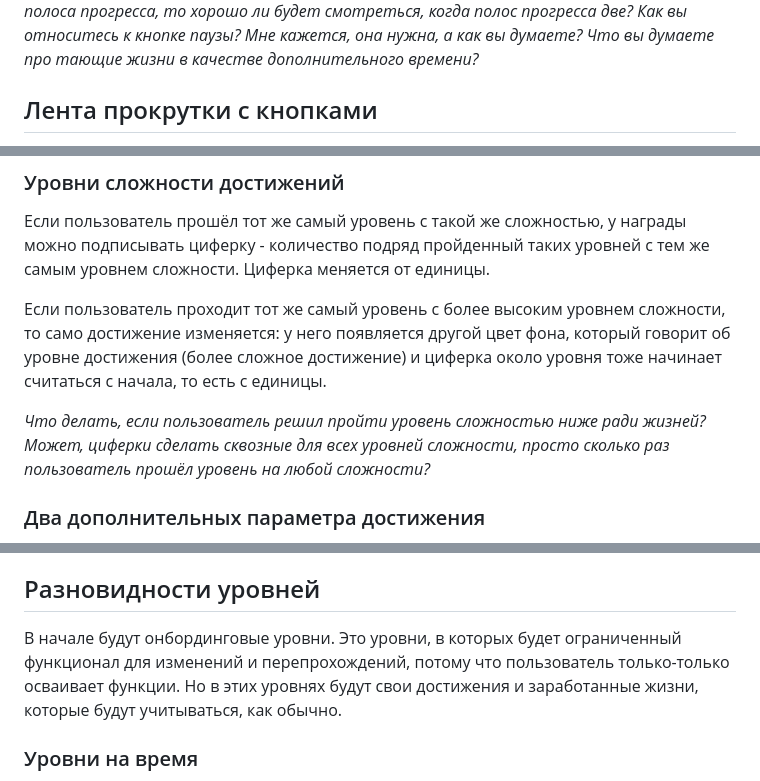
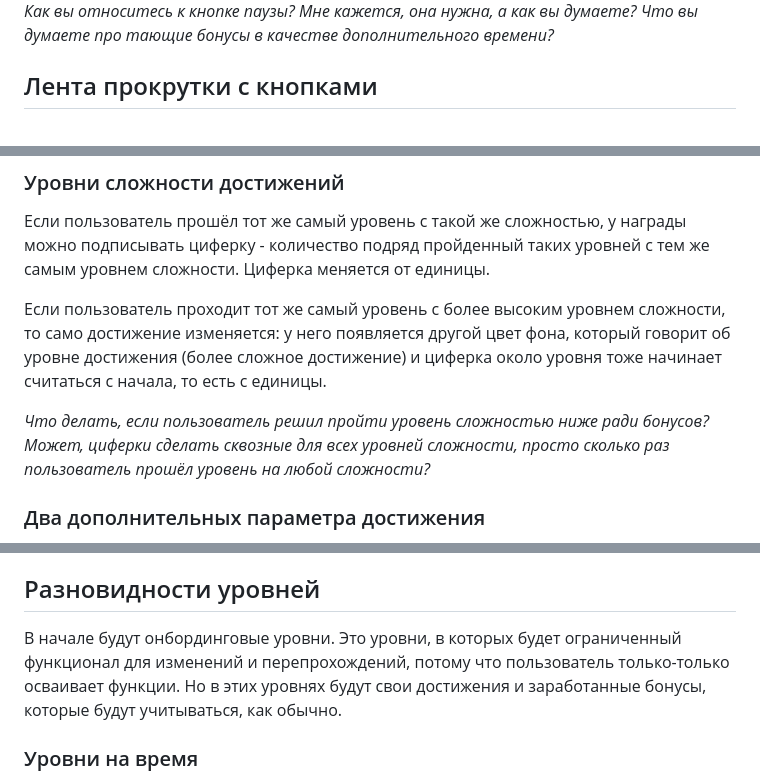
Before and after one commit to KateKotova/tiling-puzzle, a Markdown page: gameplay/game-description.md, 3 parts joined by grey strips. Rendered like a GitHub page.

```diff
--- a/gameplay/game-description.md
+++ b/gameplay/game-description.md
@@ -72,5 +71,5 @@
 *Как вы относитесь к кнопке паузы? Мне кажется, она нужна, а как вы думаете?*
-*Что вы думаете про тающие жизни в качестве дополнительного времени?*
+*Что вы думаете про тающие бонусы в качестве дополнительного времени?*
 
 ## Лента прокрутки с кнопками
 Лента прокрутки содержит пазлы, которые подбирает пользователь.
@@ -136,7 +118,7 @@
 
 Если пользователь проходит тот же самый уровень с более высоким уровнем сложности, то само достижение изменяется: у него появляется другой цвет фона, который говорит об уровне достижения (более сложное достижение) и циферка около уровня тоже начинает считаться с начала, то есть с единицы.
 
-*Что делать, если пользователь решил пройти уровень сложностью ниже ради жизней?*
+*Что делать, если пользователь решил пройти уровень сложностью ниже ради бонусов?*
 *Может, циферки сделать сквозные для всех уровней сложности, просто сколько раз пользователь прошёл уровень на любой сложности?*
 
 ### Два дополнительных параметра достижения
@@ -149,7 +131,7 @@
 *Что вы думаете по поводу достижений? Хорошо ли будут смотреться уровни достижений и эти 2 параметра?*
 
 ## Разновидности уровней
-В начале будут онбординговые уровни. Это уровни, в которых будет ограниченный функционал для изменений и перепрохождений, потому что пользователь только-только осваивает функции. Но в этих уровнях будут свои достижения и заработанные жизни, которые будут учитываться, как обычно.
+В начале будут онбординговые уровни. Это уровни, в которых будет ограниченный функционал для изменений и перепрохождений, потому что пользователь только-только осваивает функции. Но в этих уровнях будут свои достижения и заработанные бонусы, которые будут учитываться, как обычно.
 
 ### Уровни на время
 Здесь не будет конкретного чётко установленного времени для всех уровней.
```
Also changed, not shown: other parts of gameplay/game-description.md (+30 -47 lines).
